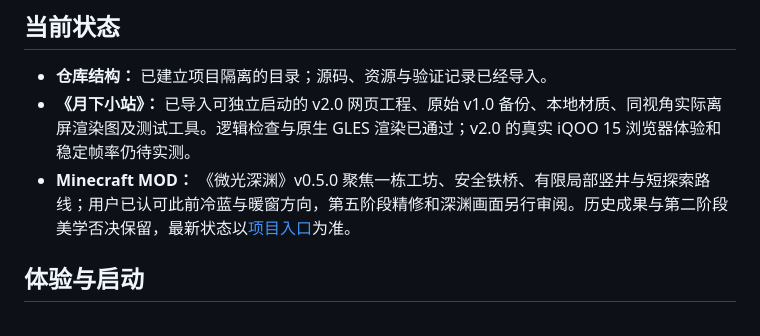
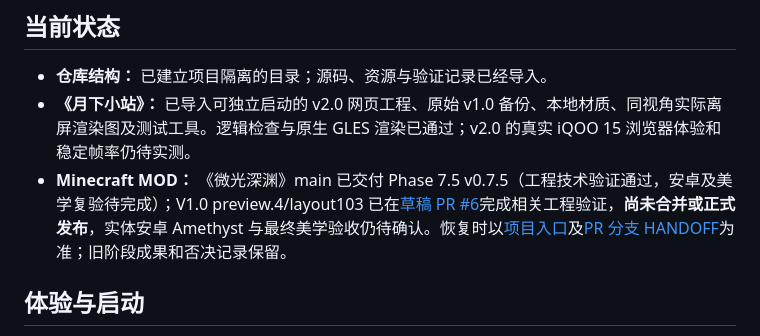
Before and after one commit to Msipla/-Moonlit-Halt, a Markdown page: README.md, the part around the change. GitHub-like rendering.

Commit message:
docs: correct stale Minecraft project status in root README

```diff
--- a/README.md
+++ b/README.md
@@ -25,7 +25,7 @@
 
 - **仓库结构：** 已建立项目隔离的目录；源码、资源与验证记录已经导入。
 - **《月下小站》：** 已导入可独立启动的 v2.0 网页工程、原始 v1.0 备份、本地材质、同视角实际离屏渲染图及测试工具。逻辑检查与原生 GLES 渲染已通过；v2.0 的真实 iQOO 15 浏览器体验和稳定帧率仍待实测。
-- **Minecraft MOD：** 《微光深渊》v0.5.0 聚焦一栋工坊、安全铁桥、有限局部竖井与短探索路线；用户已认可此前冷蓝与暖窗方向，第五阶段精修和深渊画面另行审阅。历史成果与第二阶段美学否决保留，最新状态以[项目入口](projects/minecraft-mods/experiments/glimmering-abyss/)为准。
+- **Minecraft MOD：** 《微光深渊》main 已交付 Phase 7.5 v0.7.5（工程技术验证通过，安卓及美学复验待完成）；V1.0 preview.4/layout103 已在[草稿 PR #6](https://github.com/Msipla/-Moonlit-Halt/pull/6)完成相关工程验证，**尚未合并或正式发布**，实体安卓 Amethyst 与最终美学验收仍待确认。恢复时以[项目入口](projects/minecraft-mods/experiments/glimmering-abyss/)及[PR 分支 HANDOFF](https://github.com/Msipla/-Moonlit-Halt/blob/codex/v1-abyss-world/projects/minecraft-mods/experiments/glimmering-abyss/HANDOFF.md)为准；旧阶段成果和否决记录保留。
 
 ## 体验与启动
 
```
